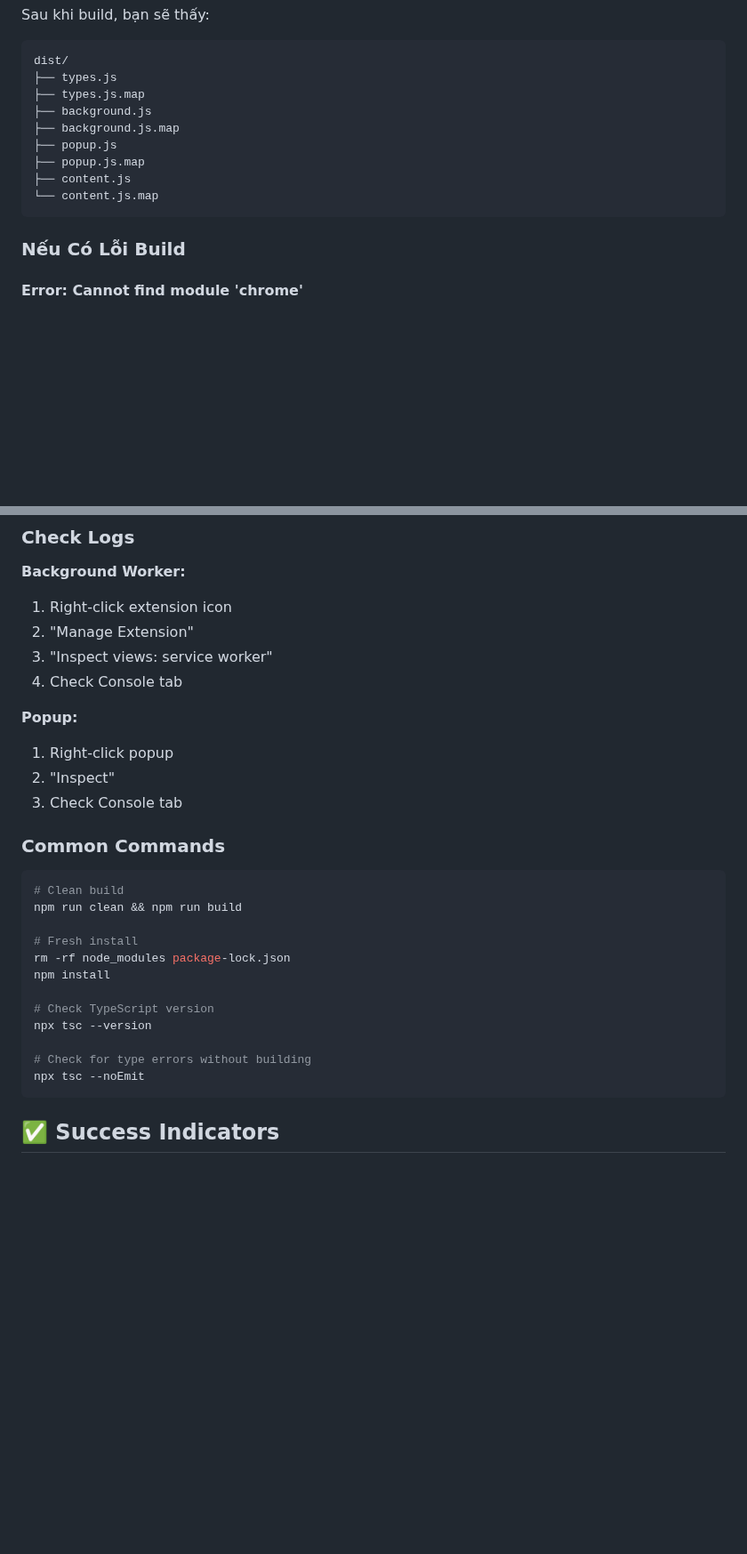
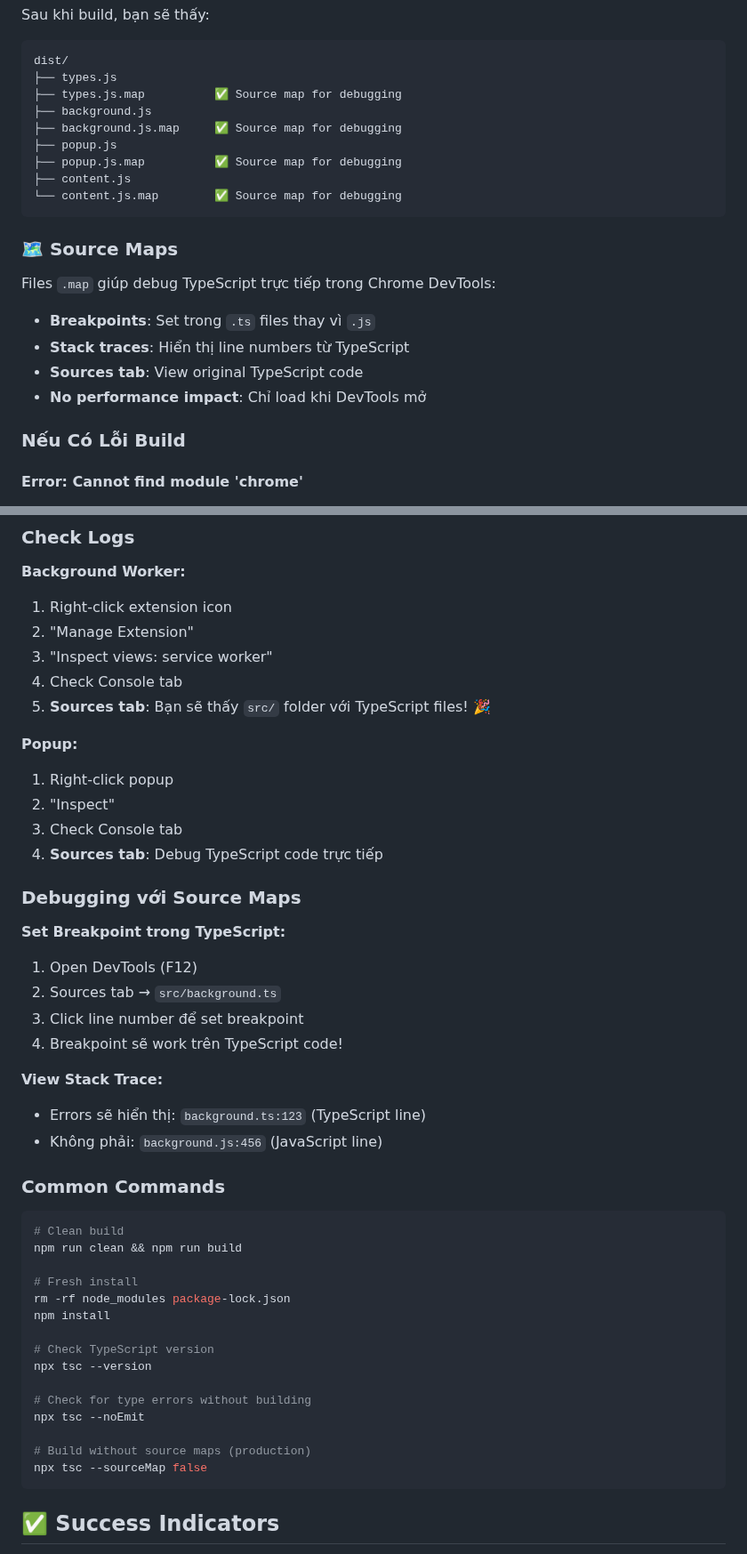
Before and after one commit to disa12311/extension, a Markdown page: INSTALL.md, 2 parts joined by grey strips. Shown at 89% size. GitHub-like rendering; blank space fills up the shorter version.

Commit message:
markdown

````diff
--- a/INSTALL.md
+++ b/INSTALL.md
@@ -105,14 +105,21 @@ Sau khi build, bạn sẽ thấy:
 ```
 dist/
 ├── types.js
-├── types.js.map
+├── types.js.map          ✅ Source map for debugging
 ├── background.js
-├── background.js.map
+├── background.js.map     ✅ Source map for debugging
 ├── popup.js
-├── popup.js.map
+├── popup.js.map          ✅ Source map for debugging
 ├── content.js
-└── content.js.map
+└── content.js.map        ✅ Source map for debugging
 ```
+
+### 🗺️ Source Maps
+Files `.map` giúp debug TypeScript trực tiếp trong Chrome DevTools:
+- **Breakpoints**: Set trong `.ts` files thay vì `.js`
+- **Stack traces**: Hiển thị line numbers từ TypeScript
+- **Sources tab**: View original TypeScript code
+- **No performance impact**: Chỉ load khi DevTools mở
 
 ### Nếu Có Lỗi Build
 
@@ -325,11 +332,25 @@ zip -r secureguard-pro-v2.zip . -x "node_modules/*" -x "src/*" -x ".git/*"
 2. "Manage Extension"
 3. "Inspect views: service worker"
 4. Check Console tab
+5. **Sources tab**: Bạn sẽ thấy `src/` folder với TypeScript files! 🎉
 
 **Popup:**
 1. Right-click popup
 2. "Inspect"
 3. Check Console tab
+4. **Sources tab**: Debug TypeScript code trực tiếp
+
+### Debugging với Source Maps
+
+**Set Breakpoint trong TypeScript:**
+1. Open DevTools (F12)
+2. Sources tab → `src/background.ts`
+3. Click line number để set breakpoint
+4. Breakpoint sẽ work trên TypeScript code!
+
+**View Stack Trace:**
+- Errors sẽ hiển thị: `background.ts:123` (TypeScript line)
+- Không phải: `background.js:456` (JavaScript line)
 
 ### Common Commands
 
@@ -346,6 +367,9 @@ npx tsc --version
 
 # Check for type errors without building
 npx tsc --noEmit
+
+# Build without source maps (production)
+npx tsc --sourceMap false
 ```
 
 ## ✅ Success Indicators
````
Also changed, not shown: README-TypeScript.md (+13 -7 lines).
